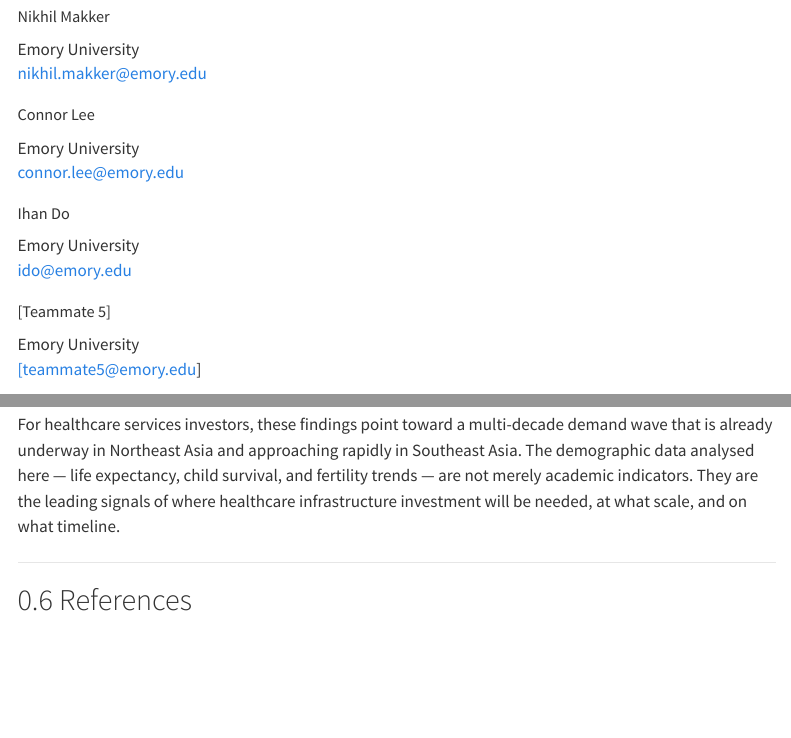
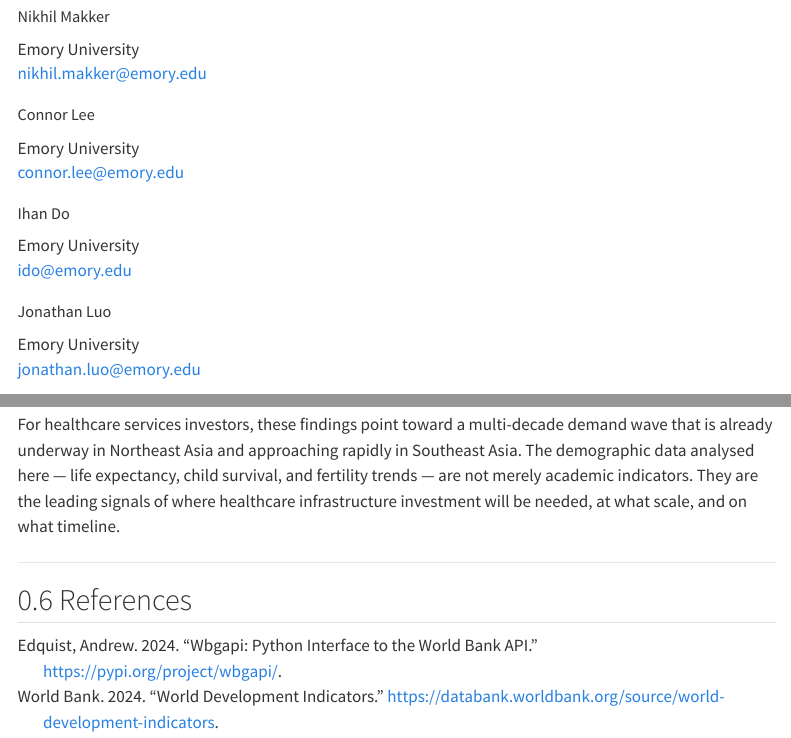
Before and after one commit to edani12/datasci350-final-project, a Quarto document (report.qmd): the page in a window 1100 px wide, from 260 px down, and a second part further down, joined at a grey line. Rendered offline with R 4.5, knitr and Pandoc in place of Quarto, with nearby package versions; some code elsewhere in the file could not run offline; menus at the side of the page are left out.

Commit message:
added references

```diff
--- a/report.qmd
+++ b/report.qmd
@@ -14,9 +14,9 @@ author:
   - name: "Ihan Do"
     affiliation: "Emory University"
     email: "ido@emory.edu"
-  - name: "[Teammate 5]"
+  - name: "Jonathan Luo"
     affiliation: "Emory University"
-    email: "[teammate5@emory.edu]"
+    email: "jonathan.luo@emory.edu"
 date: today
 format:
   html:
```
Also changed, not shown: report.qmd (2 more changed lines).
